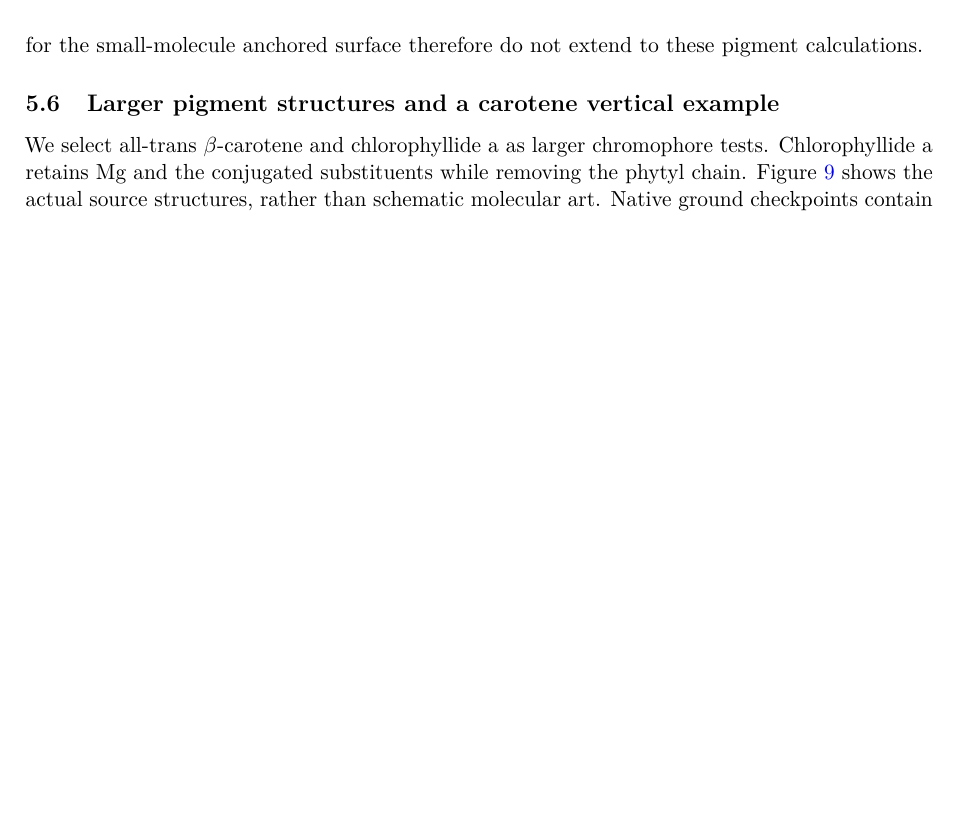
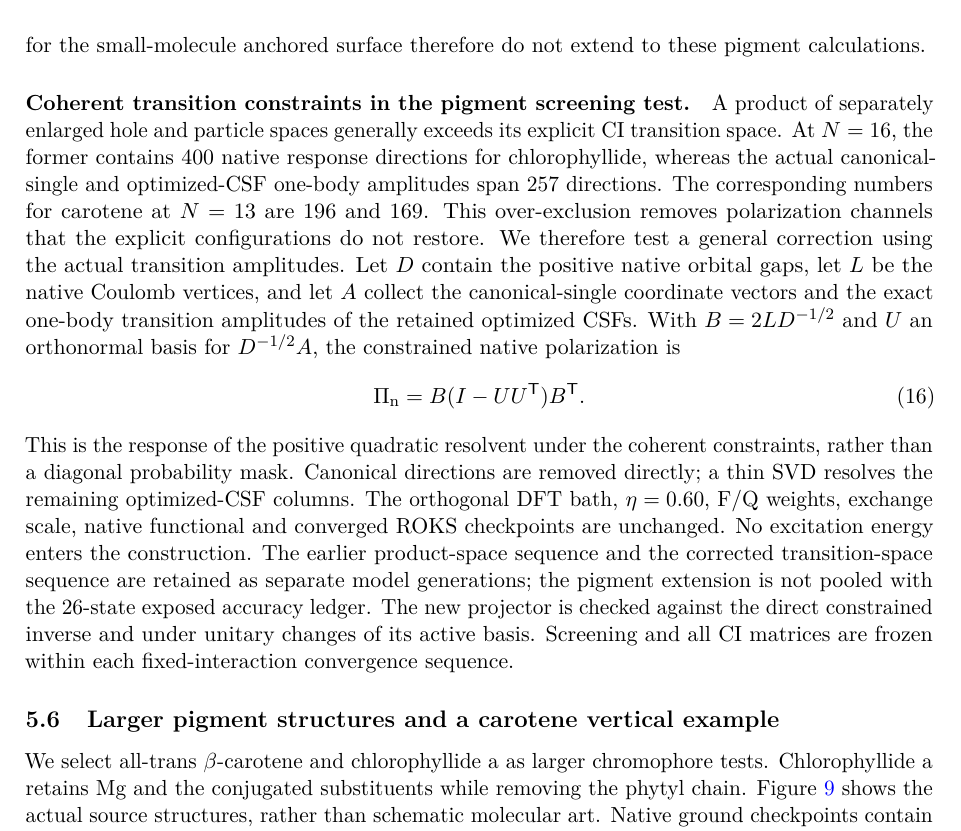
Before and after one commit to yogibubu/MOUSE, a LaTeX paper (manuscripts/mouse_orbital_optimized_dft/main.tex, which reads manuscripts/mouse_orbital_optimized_dft/pigment_implementation.tex): part of page 17 of 23, cut so that both start at the same text, the shorter picture padded with empty space. Compiled offline with pdfLaTeX.

Commit message:
Explain coherent transition-space screening and distinguish pigment model generations

```diff
--- a/manuscripts/mouse_orbital_optimized_dft/pigment_implementation.tex
+++ b/manuscripts/mouse_orbital_optimized_dft/pigment_implementation.tex
@@ -156,3 +156,31 @@ supports vertical energies and orbital response only; it explicitly rejects
 nuclear-derivative requests. The analytic nuclear Hessian qualifications
 reported for the small-molecule anchored surface therefore do not extend
 to these pigment calculations.
+
+\paragraph{Coherent transition constraints in the pigment screening test.}
+A product of separately enlarged hole and particle spaces generally exceeds
+its explicit CI transition space. At $N=16$, the former contains 400 native
+response directions for chlorophyllide, whereas the actual canonical-single
+and optimized-CSF one-body amplitudes span 257 directions. The corresponding
+numbers for carotene at $N=13$ are 196 and 169. This over-exclusion removes
+polarization channels that the explicit configurations do not restore.
+We therefore test a general correction using the actual transition amplitudes.
+Let $D$ contain the positive native orbital gaps, let $L$ be the native
+Coulomb vertices, and let $A$ collect the canonical-single coordinate vectors
+and the exact one-body transition amplitudes of the retained optimized CSFs.
+With $B=2LD^{-1/2}$ and $U$ an orthonormal basis for $D^{-1/2}A$, the
+constrained native polarization is
+\begin{equation}
+ \Pi_{\rm n}=B(I-UU^{\mathsf T})B^{\mathsf T}.
+\end{equation}
+This is the response of the positive quadratic resolvent under the coherent
+constraints, rather than a diagonal probability mask. Canonical directions
+are removed directly; a thin SVD resolves the remaining optimized-CSF
+columns. The orthogonal DFT bath, $\eta=0.60$, F/Q weights, exchange scale,
+native functional and converged ROKS checkpoints are unchanged. No excitation
+energy enters the construction. The earlier product-space sequence and the
+corrected transition-space sequence are retained as separate model generations;
+the pigment extension is not pooled with the 26-state exposed accuracy ledger.
+The new projector is checked against the direct constrained inverse and under
+unitary changes of its active basis. Screening and all CI matrices are frozen
+within each fixed-interaction convergence sequence.
```
